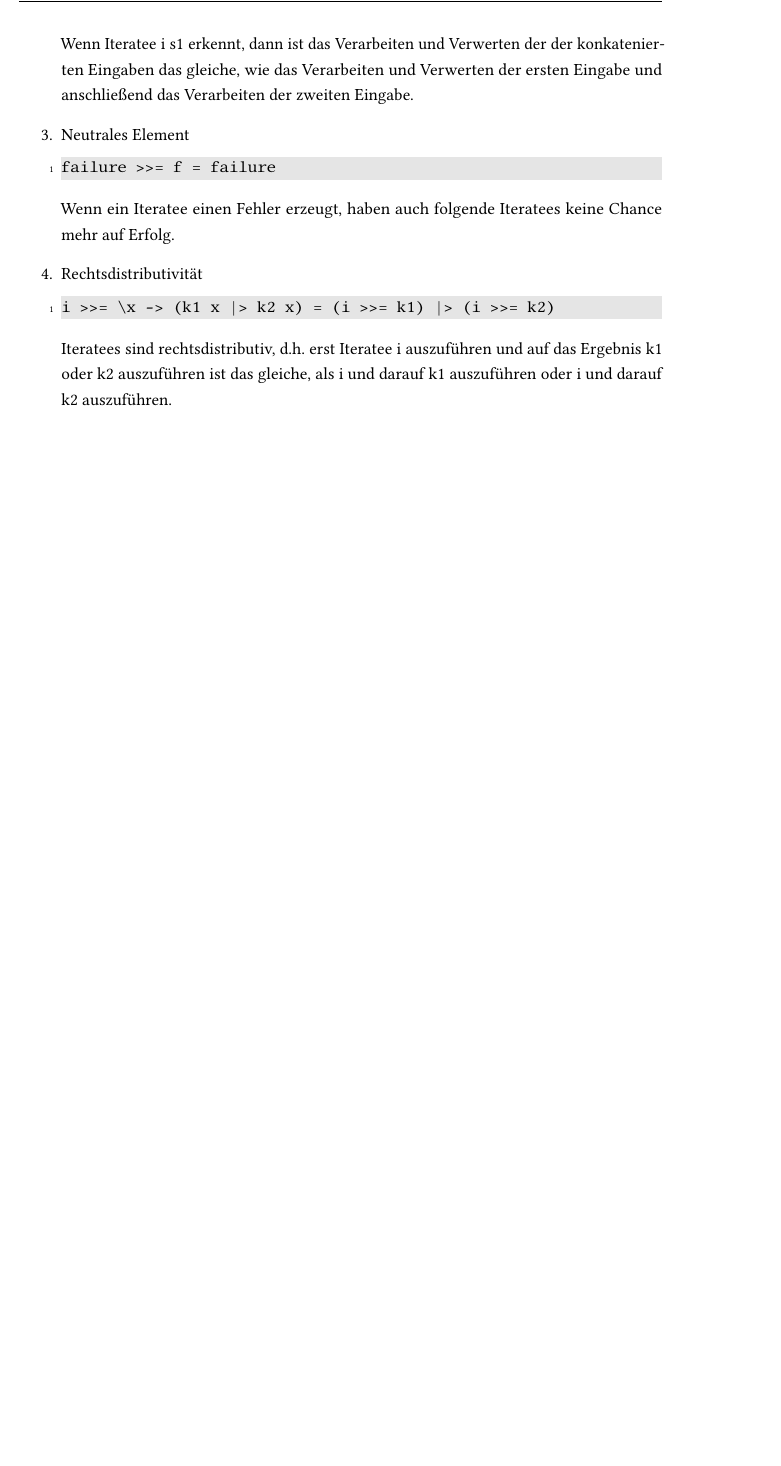
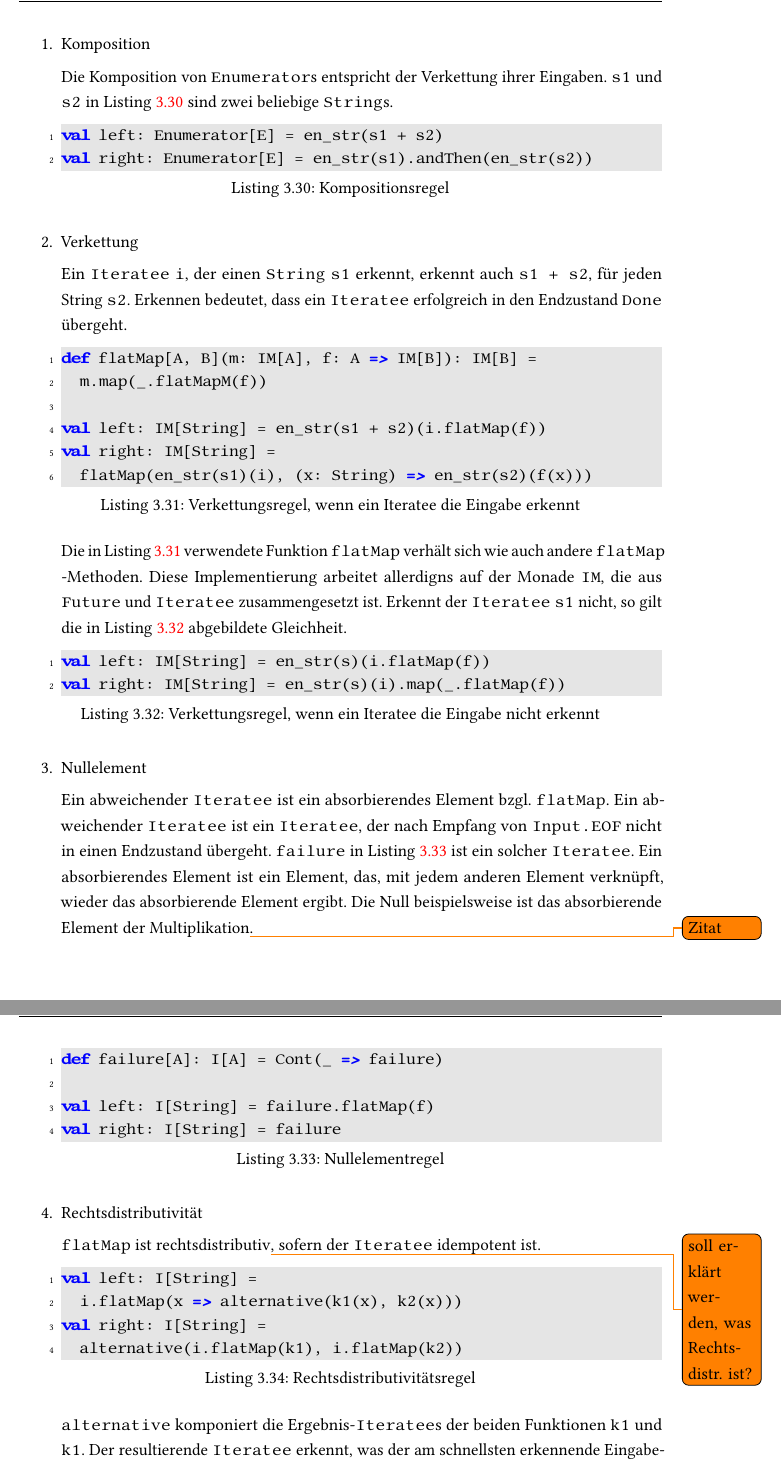
Before and after one commit to tilltheis/bachelor-thesis, a LaTeX thesis (thesis/thesis.tex, which reads thesis/ch03-reaktive-programmierung.tex): part of page 42 of 51 before the commit and two parts of pages 42 and 43 of 52 after it, the two joined at a grey line, cut at the place of the change, the shorter picture padded with empty space. Compiled offline with pdfLaTeX; an older LaTeX class or package is replaced by its successor.

Commit message:
kiselyovs regeln auch mit text

```diff
--- a/thesis/ch03-reaktive-programmierung.tex
+++ b/thesis/ch03-reaktive-programmierung.tex
@@ -902,4 +910,20 @@ enstr (s1 ++ s2) = enstr s2 . enstr s1
+    Die Komposition von \lstinline|Enumerator|s entspricht der Verkettung ihrer Eingaben.
+    \lstinline|s1| und \lstinline|s2| in Listing~\ref{lst:kompositionsregel} sind zwei beliebige \lstinline|String|s.
+
+    \begin{lstlisting}[caption=Kompositionsregel, label=lst:kompositionsregel]
+val left: Enumerator[E] = en_str(s1 + s2)
+val right: Enumerator[E] = en_str(s1).andThen(en_str(s2))
     \end{lstlisting}
 
-    Eingaben konkatenieren ist das gleiche, wie Enumeratoren zu konkatenieren.
+  \item Verkettung
 
+    Ein \lstinline|Iteratee| \lstinline|i|, der einen \lstinline|String| \lstinline|s1| erkennt, erkennt auch \lstinline|s1 + s2|, für jeden String \lstinline|s2|.
+    Erkennen bedeutet, dass ein \lstinline|Iteratee| erfolgreich in den Endzustand \lstinline|Done| übergeht.
+
+    \begin{lstlisting}[caption={Verkettungsregel, wenn ein Iteratee die Eingabe erkennt}, label=lst:verkettungsregel1]
+def flatMap[A, B](m: IM[A], f: A => IM[B]): IM[B] =
+  m.map(_.flatMapM(f))
+
+val left: IM[String] = en_str(s1 + s2)(i.flatMap(f))
+val right: IM[String] =
+  flatMap(en_str(s1)(i), (x: String) => en_str(s2)(f(x)))
@@ -909,17 +930,39 @@ enstr (s1 ++ s2)(i >>= f) = enstr s1 i >>= enstr s2 . f
     \end{lstlisting}
 
-    Wenn Iteratee i s1 erkennt, dann ist das Verarbeiten und Verwerten der der konkatenierten Eingaben das gleiche, wie das Verarbeiten und Verwerten der ersten Eingabe und anschließend das Verarbeiten der zweiten Eingabe.
+    Die in Listing~\ref{lst:verkettungsregel1} verwendete Funktion \lstinline|flatMap|  verhält sich wie auch andere \lstinline|flatMap|-Methoden.
+    Diese Implementierung arbeitet allerdigns auf der Monade \lstinline|IM|, die aus \lstinline|Future| und \lstinline|Iteratee| zusammengesetzt ist.
+    Erkennt der \lstinline|Iteratee| \lstinline|s1| nicht, so gilt die in Listing~\ref{lst:verkettungsregel2} abgebildete Gleichheit.
 
-  \item Neutrales Element
-    \begin{lstlisting}
-failure >>= f = failure
+    \begin{lstlisting}[caption={Verkettungsregel, wenn ein Iteratee die Eingabe nicht erkennt}, label=lst:verkettungsregel2]
+val left: IM[String] = en_str(s)(i.flatMap(f))
+val right: IM[String] = en_str(s)(i).map(_.flatMap(f))
     \end{lstlisting}
 
-    Wenn ein Iteratee einen Fehler erzeugt, haben auch folgende Iteratees keine Chance mehr auf Erfolg.
+  \item Nullelement
+
+    Ein abweichender \lstinline|Iteratee| ist ein absorbierendes Element bzgl. \lstinline|flatMap|.
+    Ein abweichender \lstinline|Iteratee| ist ein \lstinline|Iteratee|, der nach Empfang von \lstinline|Input.EOF| nicht in einen Endzustand übergeht.
+    \lstinline|failure| in Listing~\ref{lst:nullelementregel} ist ein solcher \lstinline|Iteratee|.
+    Ein absorbierendes Element ist ein Element, das, mit jedem anderen Element verknüpft, wieder das absorbierende Element ergibt.
+    Die Null beispielsweise ist das absorbierende Element der Multiplikation\todo{Zitat}.
+
+    \begin{lstlisting}[caption=Nullelementregel, label=lst:nullelementregel]
+def failure[A]: I[A] = Cont(_ => failure)
+
+val left: I[String] = failure.flatMap(f)
+val right: I[String] = failure
+    \end{lstlisting}
 
   \item Rechtsdistributivität
-    \begin{lstlisting}
-i >>= \x -> (k1 x |> k2 x) = (i >>= k1) |> (i >>= k2)
+
+    \lstinline|flatMap| ist rechtsdistributiv\todo{soll erklärt werden, was Rechtsdistr. ist?}, sofern der \lstinline|Iteratee| idempotent ist.
+
+    \begin{lstlisting}[caption=Rechtsdistributivitätsregel, label=lst:rechtsdistributivitaetsregel]
+val left: I[String] =
+  i.flatMap(x => alternative(k1(x), k2(x)))
+val right: I[String] =
+  alternative(i.flatMap(k1), i.flatMap(k2))
     \end{lstlisting}
 
-    Iteratees sind rechtsdistributiv, d.h. erst Iteratee i auszuführen und auf das Ergebnis k1 oder k2 auszuführen ist das gleiche, als i und darauf k1 auszuführen oder i und darauf k2 auszuführen.
+    \lstinline|alternative| komponiert die Ergebnis-\lstinline|Iteratee|s der beiden Funktionen \lstinline|k1| und \lstinline|k1|.
+    Der resultierende \lstinline|Iteratee| erkennt, was der am schnellsten erkennende Eingabe-\lstinline|Iteratee| erkennt.
```
Also changed, not shown: thesis/ch03-reaktive-programmierung.tex (28 more changed lines), 1 other file.
